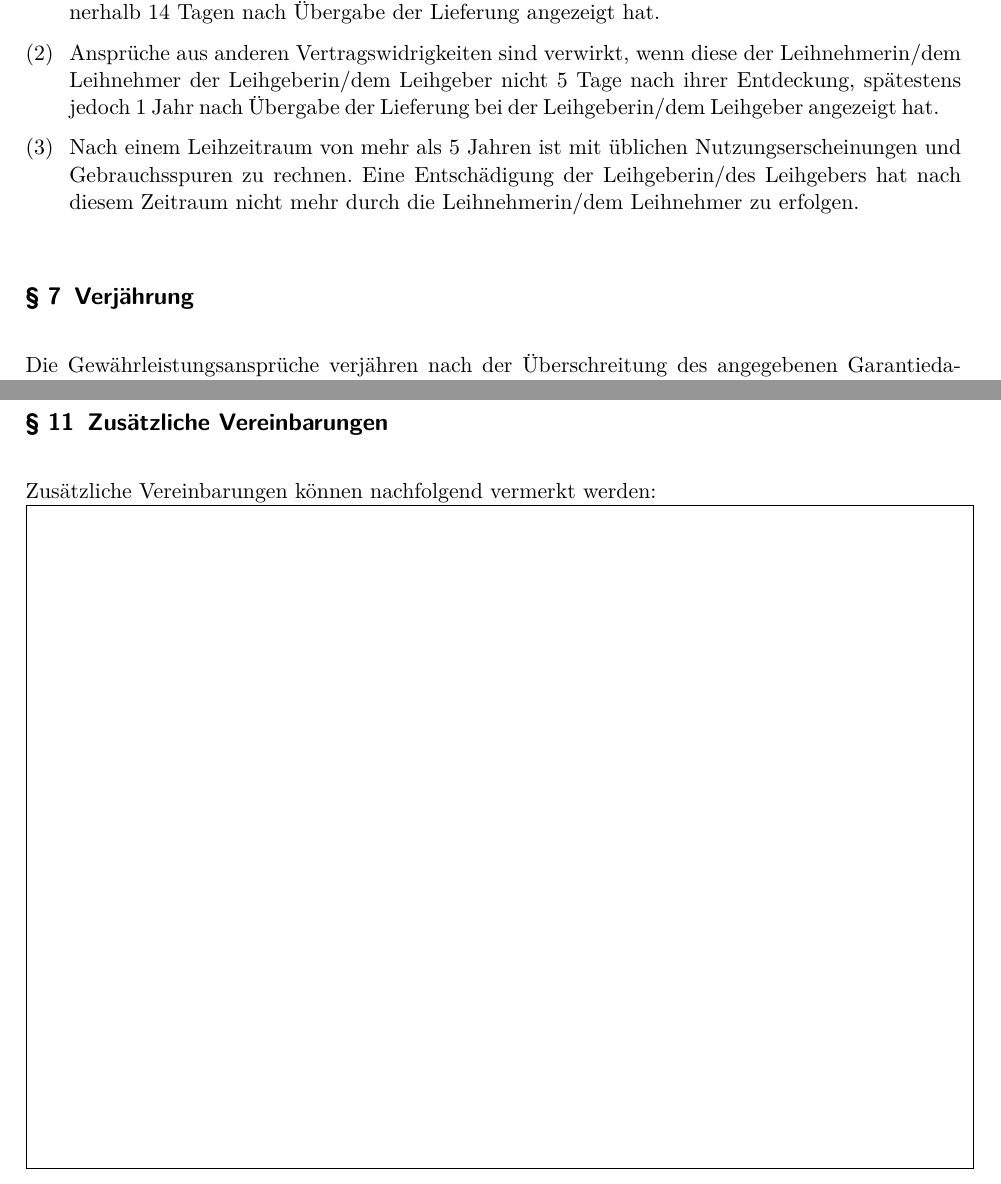
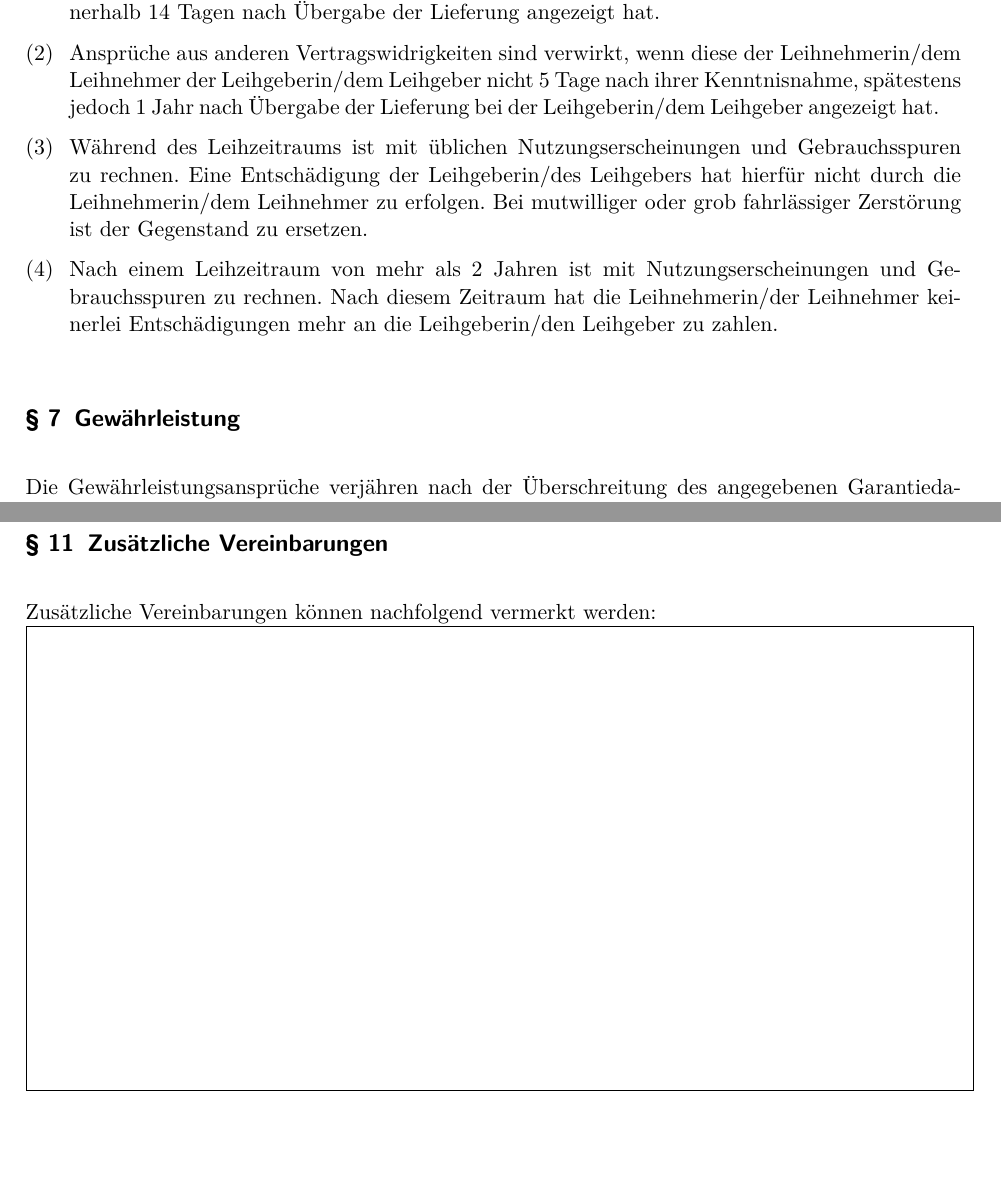
Before and after one commit to PedPEx/Dauerleihvertrag-Vorlage, a LaTeX document (Dauerleihvertrag.tex): two parts of pages 3 and 4 of 5, joined at a grey line, cut so that both start at the same text, the shorter picture padded with empty space. Compiled offline with pdfLaTeX; a LaTeX package or settings file that is missing is left out.

Commit message:
minor changes

```diff
--- a/Dauerleihvertrag.tex
+++ b/Dauerleihvertrag.tex
@@ -146,12 +146,14 @@
 
 		Ansprüche aus bei einer übungsgemässen Untersuchung erkennbaren Vertragswidrigkeiten sind verwirkt, wenn diese der Leihnehmerin/Leihnehmer der Leihgeberin/des Leihgeber nicht innerhalb 14 Tagen nach Übergabe der Lieferung angezeigt hat.
 
-		Ansprüche aus anderen Vertragswidrigkeiten sind verwirkt, wenn diese der Leihnehmerin/dem Leihnehmer der Leihgeberin/dem Leihgeber nicht 5 Tage nach ihrer Entdeckung, spätestens jedoch 1 Jahr nach Übergabe der Lieferung bei der Leihgeberin/dem Leihgeber angezeigt hat.
+		Ansprüche aus anderen Vertragswidrigkeiten sind verwirkt, wenn diese der Leihnehmerin/dem Leihnehmer der Leihgeberin/dem Leihgeber nicht 5 Tage nach ihrer Kenntnisnahme, spätestens jedoch 1 Jahr nach Übergabe der Lieferung bei der Leihgeberin/dem Leihgeber angezeigt hat.
 
-		Nach einem Leihzeitraum von mehr als 5 Jahren ist mit üblichen Nutzungserscheinungen und Gebrauchsspuren zu rechnen. Eine Entschädigung der Leihgeberin/des Leihgebers hat nach diesem Zeitraum nicht mehr durch die Leihnehmerin/dem Leihnehmer zu erfolgen.
+		Während des Leihzeitraums ist mit üblichen Nutzungserscheinungen und Gebrauchsspuren zu rechnen. Eine Entschädigung der Leihgeberin/des Leihgebers hat hierfür nicht durch die Leihnehmerin/dem Leihnehmer zu erfolgen. Bei mutwilliger oder grob fahrlässiger Zerstörung ist der Gegenstand zu ersetzen.
+
+		Nach einem Leihzeitraum von mehr als 2 Jahren ist mit Nutzungserscheinungen und Gebrauchsspuren zu rechnen. Nach diesem Zeitraum hat die Leihnehmerin/der Leihnehmer keinerlei Entschädigungen mehr an die Leihgeberin/den Leihgeber zu zahlen.
 
 
-		\Clause{title={Verjährung}}
+		\Clause{title={Gewährleistung}}
 
 		Die Gewährleistungsansprüche verjähren nach der Überschreitung des angegebenen Garantiedatums unter §1 Vertragsgegenstand.
 
@@ -180,7 +182,7 @@
 		\Clause{title={Zusätzliche Vereinbarungen}}
 		Zusätzliche Vereinbarungen können nachfolgend vermerkt werden: \\
 		\begin{tikzpicture}
-			\draw [draw=black] (17,12) rectangle (0.3,0.3);
+			\draw [draw=black] (17,8.5) rectangle (0.3,0.3);
 		\end{tikzpicture}
 		\newpage
 
```
Also changed, not shown: Dauerleihvertrag_Beispiel.pdf, README.md.
